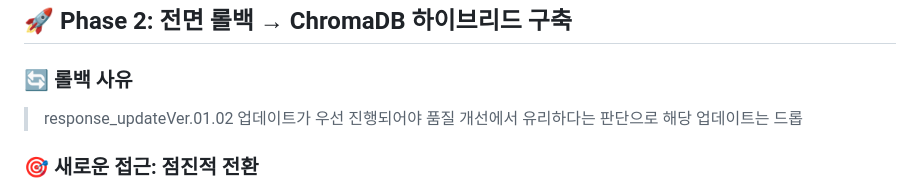
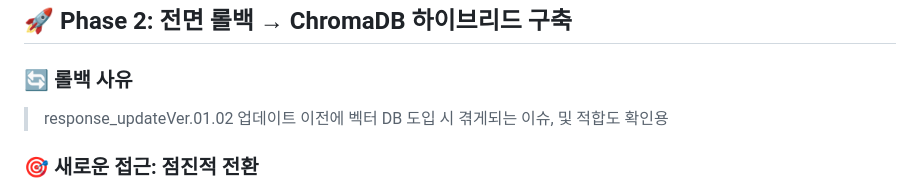
Before and after one commit to hyenaempress/Rag_std, a Markdown page: README.MD, the part around the change. GitHub-like rendering.

```diff
--- a/README.MD
+++ b/README.MD
@@ -256,7 +256,7 @@ chatbot/
 ## 🚀 Phase 2: 전면 롤백 → ChromaDB 하이브리드 구축
 
 ### 🔄 롤백 사유
-> response_updateVer.01.02 업데이트가 우선 진행되어야 품질 개선에서 유리하다는 판단으로 해당 업데이트는 드롭
+> response_updateVer.01.02 업데이트 이전에 벡터 DB 도입 시 겪게되는 이슈, 및 적합도 확인용
 
 ### 🎯 새로운 접근: 점진적 전환
 1. **기존 키워드 검색 유지**
```
